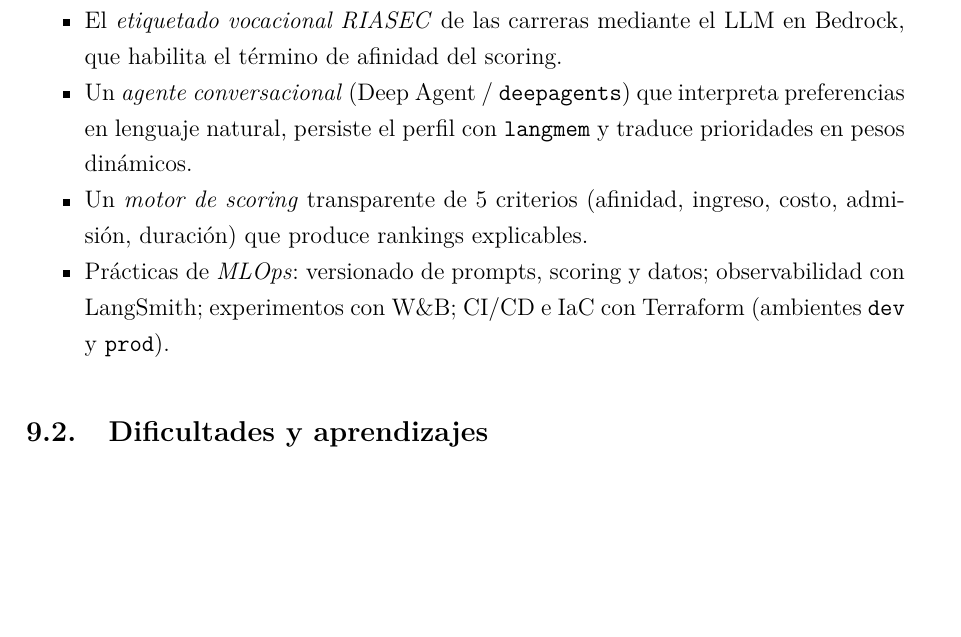
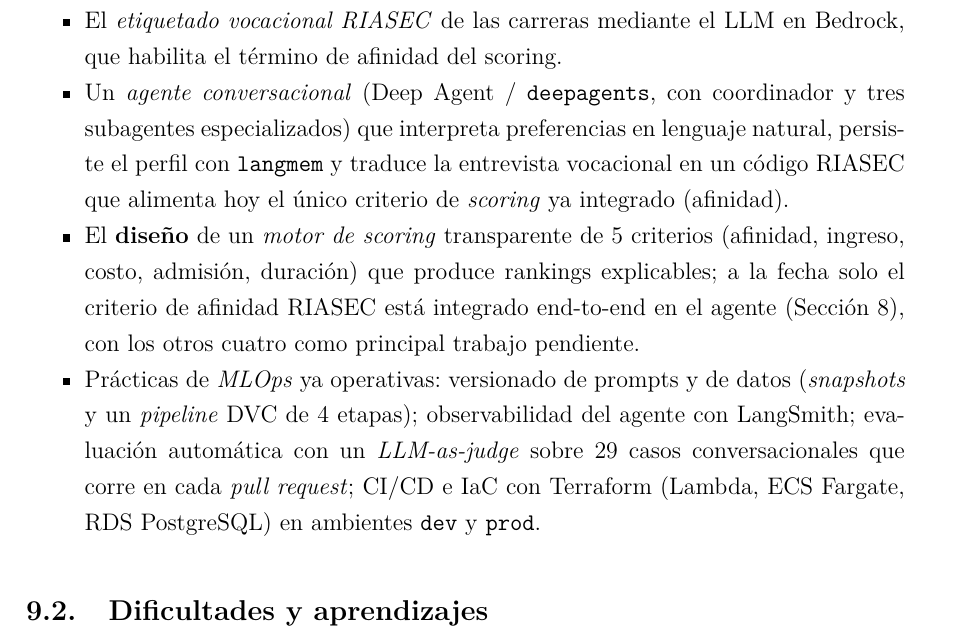
Before and after one commit to spark-match/spark-match-07-article, a LaTeX document (main.tex, which reads sections/09-conclusions.tex): part of page 28 of 31, cut so that both start at the same text, the shorter picture padded with empty space. Compiled offline with pdfLaTeX.

Commit message:
docs(conclusions): clarify implementation status and MLOps practices
- Update conversational agent description to reflect multi-agent coordinator architecture with three specialized subagents
- Clarify that only RIASEC affinity criterion is currently integrated end-to-end, with other four criteria as pending work
- Emphasize scoring engine as a design with partial integration rather than complete implementation
- Document operational MLOps practices: DVC pipeline with 4 stages, LangSmith observability, LLM-as-judge evaluation on 29 conversational test cases
- Replace W&B with DVC for data and prompt versioning
- Update infrastructure references to reflect actual deployment (Lambda, ECS Fargate, RDS PostgreSQL)
- Add cross-reference to results section clarifying current integration scope

```diff
--- a/sections/09-conclusions.tex
+++ b/sections/09-conclusions.tex
@@ -17,14 +17,24 @@ transparencia y reproducibilidad.
         \'unicas) con snapshots versionados.
   \item El \emph{etiquetado vocacional RIASEC} de las carreras mediante el LLM en
         Bedrock, que habilita el t\'ermino de afinidad del scoring.
-  \item Un \emph{agente conversacional} (Deep Agent / \texttt{deepagents}) que interpreta
-        preferencias en lenguaje natural, persiste el perfil con \texttt{langmem}
-        y traduce prioridades en pesos din\'amicos.
-  \item Un \emph{motor de scoring} transparente de 5 criterios (afinidad,
-        ingreso, costo, admisi\'on, duraci\'on) que produce rankings explicables.
-  \item Pr\'acticas de \emph{MLOps}: versionado de prompts, scoring y datos;
-        observabilidad con LangSmith; experimentos con W\&B; CI/CD e IaC con
-        Terraform (ambientes \texttt{dev} y \texttt{prod}).
+  \item Un \emph{agente conversacional} (Deep Agent / \texttt{deepagents}, con
+        coordinador y tres subagentes especializados) que interpreta
+        preferencias en lenguaje natural, persiste el perfil con
+        \texttt{langmem} y traduce la entrevista vocacional en un c\'odigo
+        RIASEC que alimenta hoy el \'unico criterio de \emph{scoring} ya
+        integrado (afinidad).
+  \item El \textbf{dise\~no} de un \emph{motor de scoring} transparente de 5
+        criterios (afinidad, ingreso, costo, admisi\'on, duraci\'on) que
+        produce rankings explicables; a la fecha solo el criterio de
+        afinidad RIASEC est\'a integrado end-to-end en el agente
+        (Secci\'on~\ref{sec:results}), con los otros cuatro como principal
+        trabajo pendiente.
+  \item Pr\'acticas de \emph{MLOps} ya operativas: versionado de prompts y de
+        datos (\emph{snapshots} y un \emph{pipeline} DVC de 4 etapas);
+        observabilidad del agente con LangSmith; evaluaci\'on autom\'atica con
+        un \emph{LLM-as-judge} sobre 29 casos conversacionales que corre en
+        cada \emph{pull request}; CI/CD e IaC con Terraform (Lambda, ECS
+        Fargate, RDS PostgreSQL) en ambientes \texttt{dev} y \texttt{prod}.
 \end{itemize}
 
 \subsection{Dificultades y aprendizajes}
```
